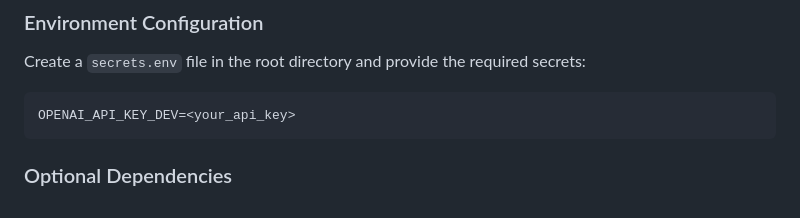
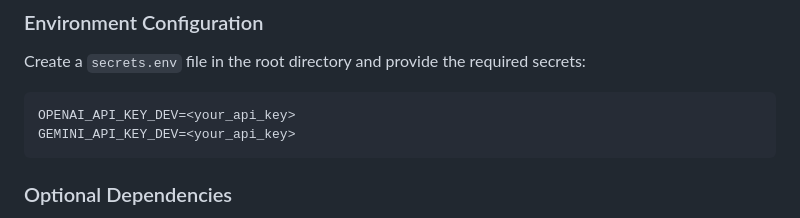
Before and after one commit to fafeichter/ReparierenStattWegwerfen-BackOffice, a Markdown page: README.md, the part around the change. Drawn GitHub-style.

Commit message:
Added missing secret to template in Readme

````diff
--- a/README.md
+++ b/README.md
@@ -109,6 +109,7 @@ Create a `secrets.env` file in the root directory and provide the required secre
 
 ```.env
 OPENAI_API_KEY_DEV=<your_api_key>
+GEMINI_API_KEY_DEV=<your_api_key>
 ```
 
 ### Optional Dependencies
````
